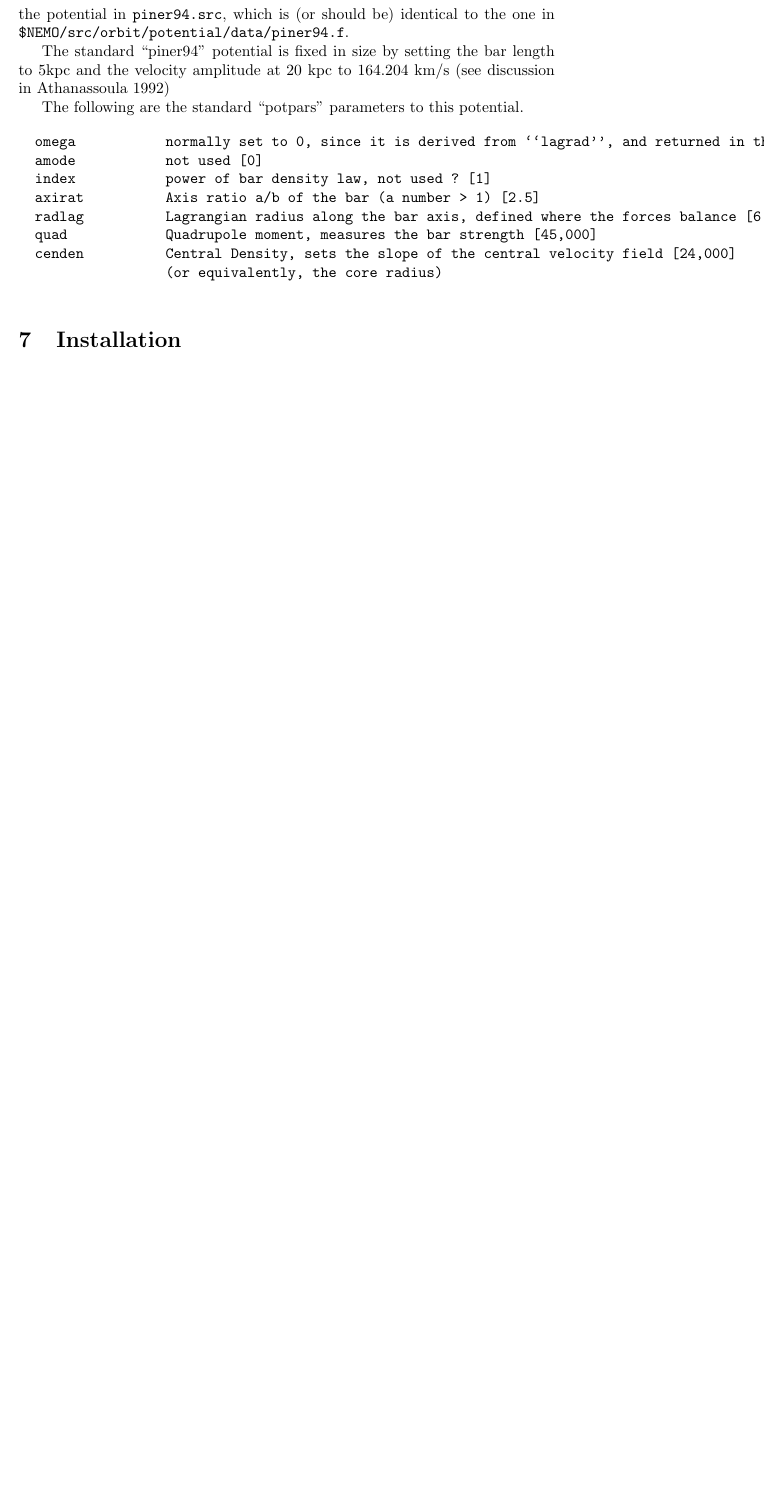
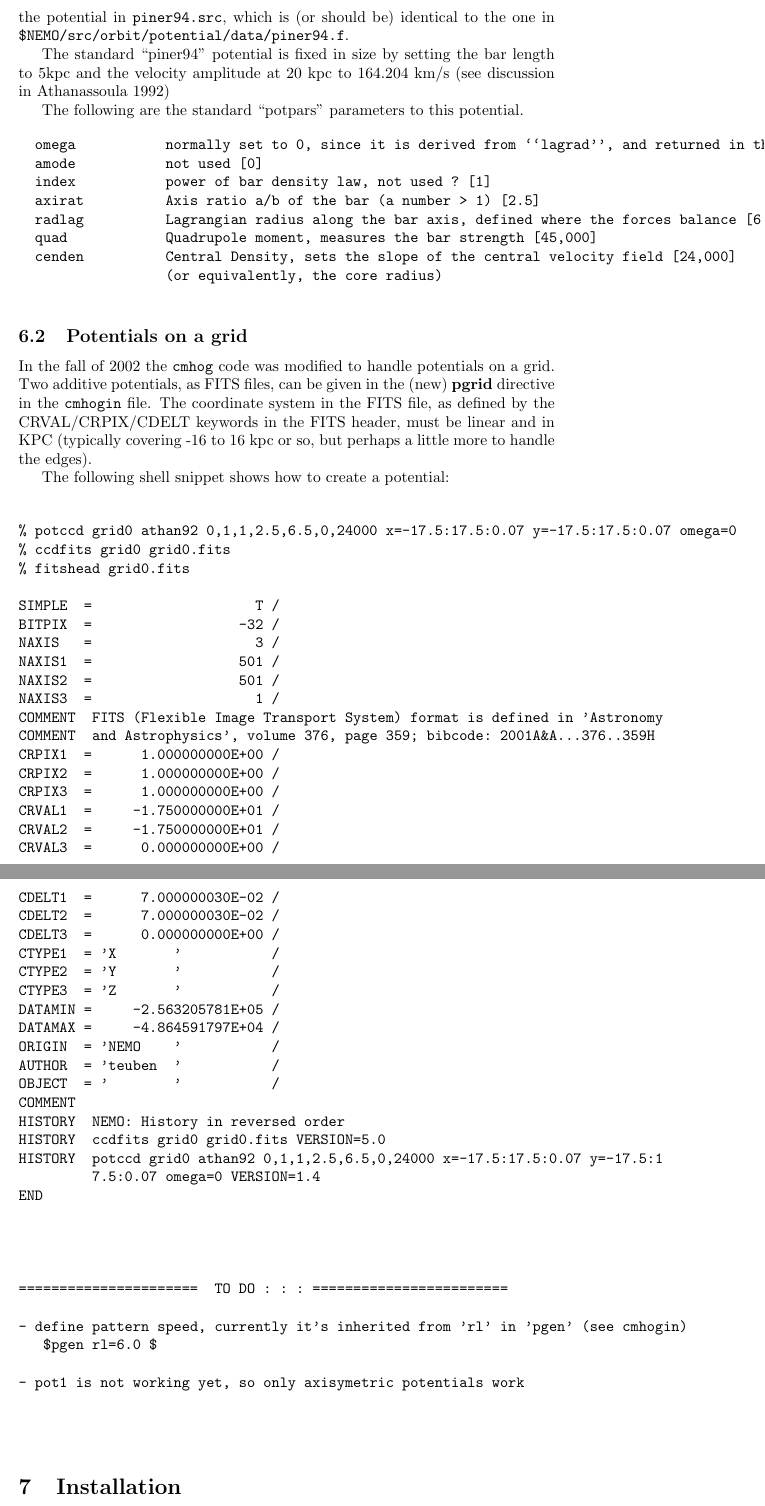
Before and after one commit to teuben/cmhog2, a LaTeX paper (doc/hydro.tex): part of page 14 of 16 before the commit and two parts of pages 14 and 15 of 18 after it, the two joined at a grey line, cut so that both start at the same text, the shorter picture padded with empty space. Compiled offline with LaTeX, dvips and Ghostscript.

Commit message:
added bit of doc for grid potentials

```diff
--- a/doc/hydro.tex
+++ b/doc/hydro.tex
@@ -811,6 +811,76 @@ The following are the standard ``potpars'' parameters to this potential.
 
 \end{verbatim}
 
+\subsection{Potentials on a grid}
+
+In the fall of 2002 the {\tt cmhog} code was modified to handle potentials
+on a grid. Two additive potentials, as FITS files, can be given in the
+(new) {\bf pgrid} directive in the {\tt cmhogin} file. The coordinate
+system in the FITS file, as defined by the CRVAL/CRPIX/CDELT keywords
+in the FITS header, must be linear and in KPC (typically covering -16 to
+16 kpc or so, but perhaps a little more to handle the edges).
+
+The following shell snippet shows how to create a potential:
+
+
+\begin{verbatim}
+
+% potccd grid0 athan92 0,1,1,2.5,6.5,0,24000 x=-17.5:17.5:0.07 y=-17.5:17.5:0.07 omega=0
+% ccdfits grid0 grid0.fits
+% fitshead grid0.fits
+
+SIMPLE  =                    T /
+BITPIX  =                  -32 /
+NAXIS   =                    3 /
+NAXIS1  =                  501 /
+NAXIS2  =                  501 /
+NAXIS3  =                    1 /
+COMMENT  FITS (Flexible Image Transport System) format is defined in 'Astronomy
+COMMENT  and Astrophysics', volume 376, page 359; bibcode: 2001A&A...376..359H
+CRPIX1  =      1.000000000E+00 /
+CRPIX2  =      1.000000000E+00 /
+CRPIX3  =      1.000000000E+00 /
+CRVAL1  =     -1.750000000E+01 /
+CRVAL2  =     -1.750000000E+01 /
+CRVAL3  =      0.000000000E+00 /
+CDELT1  =      7.000000030E-02 /
+CDELT2  =      7.000000030E-02 /
+CDELT3  =      0.000000000E+00 /
+CTYPE1  = 'X       '           /
+CTYPE2  = 'Y       '           /
+CTYPE3  = 'Z       '           /
+DATAMIN =     -2.563205781E+05 /
+DATAMAX =     -4.864591797E+04 /
+ORIGIN  = 'NEMO    '           /
+AUTHOR  = 'teuben  '           /
+OBJECT  = '        '           /
+COMMENT
+HISTORY  NEMO: History in reversed order
+HISTORY  ccdfits grid0 grid0.fits VERSION=5.0
+HISTORY  potccd grid0 athan92 0,1,1,2.5,6.5,0,24000 x=-17.5:17.5:0.07 y=-17.5:1
+         7.5:0.07 omega=0 VERSION=1.4
+END
+
+
+
+
+======================  TO DO : : : ========================
+
+- define pattern speed, currently it's inherited from 'rl' in 'pgen' (see cmhogin)
+   $pgen rl=6.0 $
+
+- pot1 is not working yet, so only axisymetric potentials work
+
+
+
+\end{verbatim}
+
+
+
+
+
+
+
 \section{Installation}
 
 The best way to obtain {\tt cmhog} is via
```
Also changed, not shown: doc/hydro.tex (4 more changed lines).
